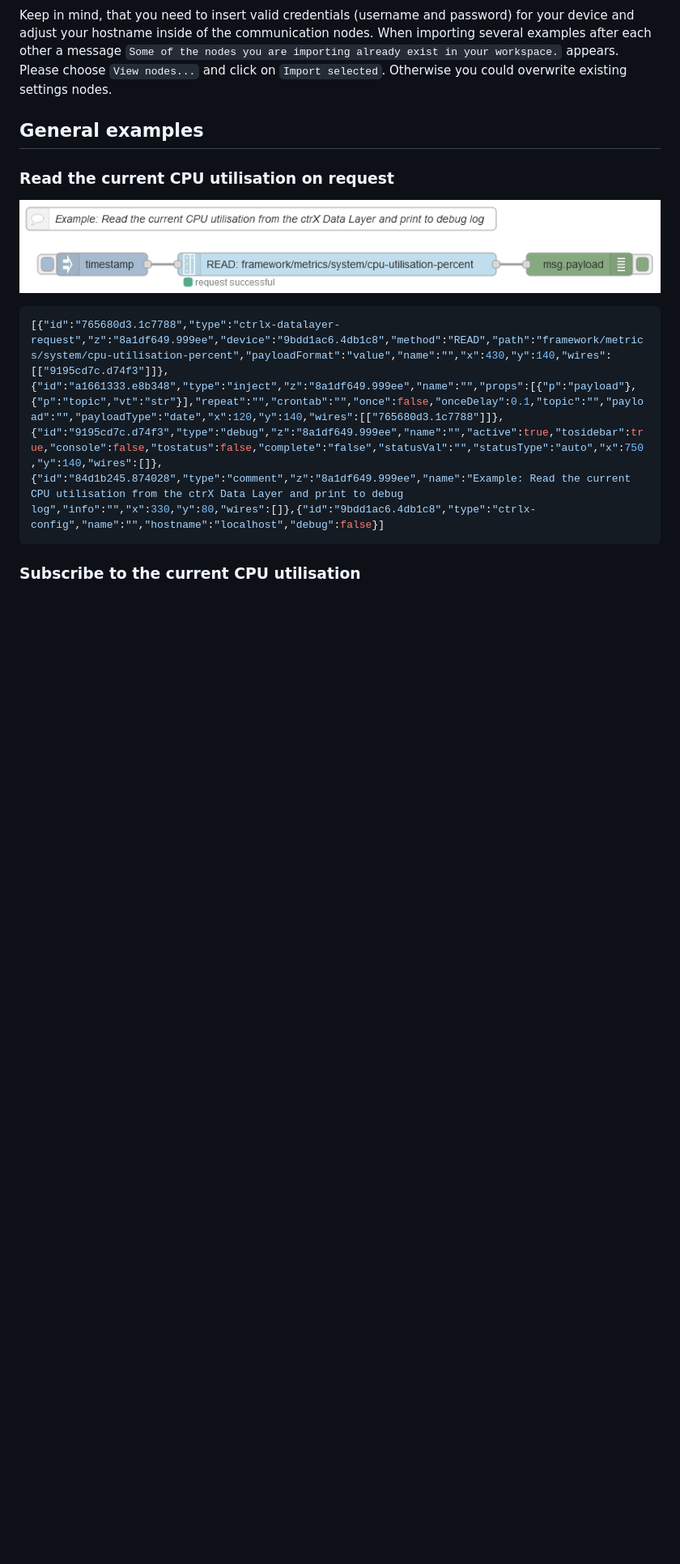
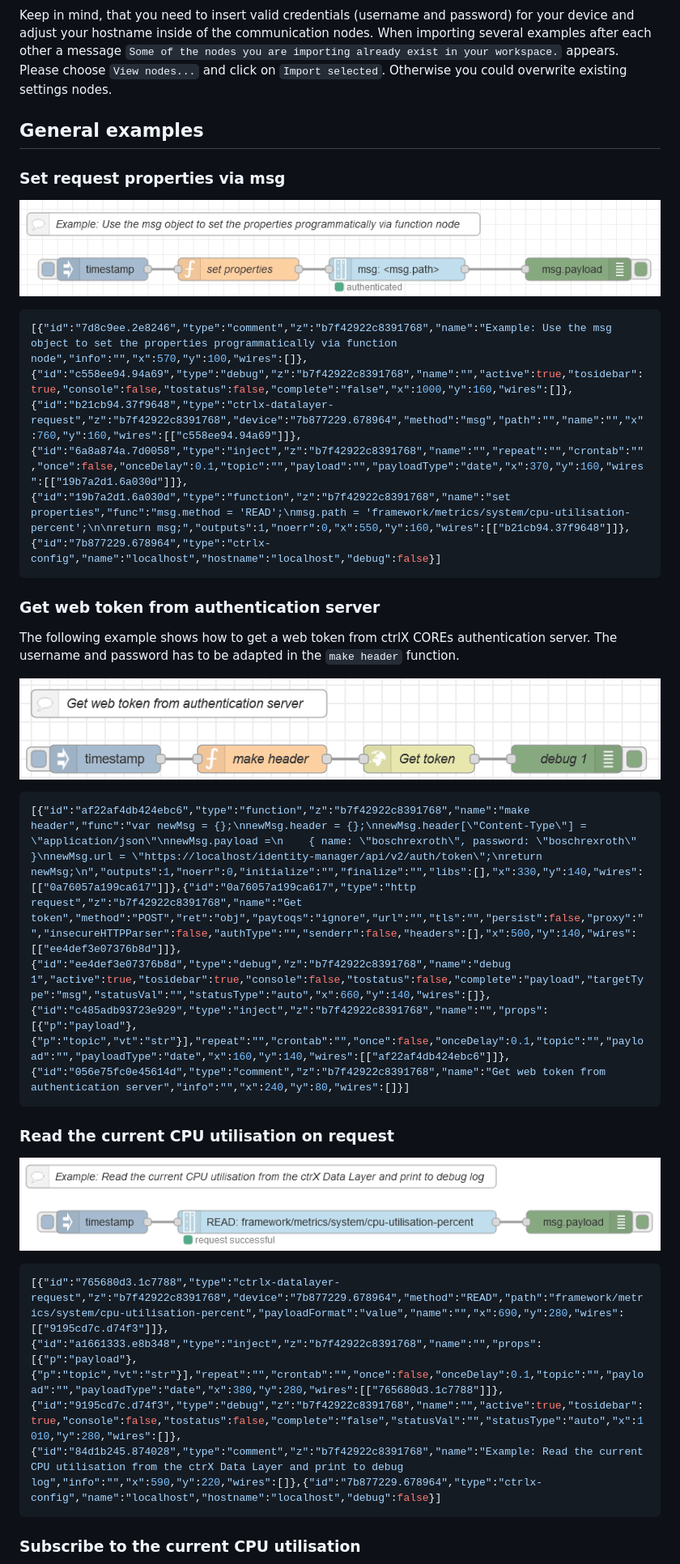
Before and after one commit to boschrexroth/node-red-contrib-ctrlx-automation, a Markdown page: doc/EXAMPLES.md, the part around one of its changes. Shown at 81% size. Rendered like a GitHub page; pictures changed too: doc/images/examples_get_token.png (added), doc/images/examples_set_request_properties_via_msg.png (added); blank space fills up the shorter version.

Commit message:
sync examples and examples.md

````diff
--- a/doc/EXAMPLES.md
+++ b/doc/EXAMPLES.md
@@ -60,12 +62,30 @@ When importing several examples after each other a message `Some of the nodes yo
 
 ## General examples
 
+### Set request properties via msg
+
+![examples_set_request_properties_via_msg.png](./images/examples_set_request_properties_via_msg.png)
+
+```JSON
+[{"id":"7d8c9ee.2e8246","type":"comment","z":"b7f42922c8391768","name":"Example: Use the msg object to set the properties programmatically via function node","info":"","x":570,"y":100,"wires":[]},{"id":"c558ee94.94a69","type":"debug","z":"b7f42922c8391768","name":"","active":true,"tosidebar":true,"console":false,"tostatus":false,"complete":"false","x":1000,"y":160,"wires":[]},{"id":"b21cb94.37f9648","type":"ctrlx-datalayer-request","z":"b7f42922c8391768","device":"7b877229.678964","method":"msg","path":"","name":"","x":760,"y":160,"wires":[["c558ee94.94a69"]]},{"id":"6a8a874a.7d0058","type":"inject","z":"b7f42922c8391768","name":"","repeat":"","crontab":"","once":false,"onceDelay":0.1,"topic":"","payload":"","payloadType":"date","x":370,"y":160,"wires":[["19b7a2d1.6a030d"]]},{"id":"19b7a2d1.6a030d","type":"function","z":"b7f42922c8391768","name":"set properties","func":"msg.method = 'READ';\nmsg.path = 'framework/metrics/system/cpu-utilisation-percent';\n\nreturn msg;","outputs":1,"noerr":0,"x":550,"y":160,"wires":[["b21cb94.37f9648"]]},{"id":"7b877229.678964","type":"ctrlx-config","name":"localhost","hostname":"localhost","debug":false}]
+```
+
+### Get web token from authentication server
+
+The following example shows how to get a web token from ctrlX COREs authentication server. The username and password has to be adapted in the `make header` function.
+
+![examples_get_token.png](./images/examples_get_token.png)
+
+```JSON
+[{"id":"af22af4db424ebc6","type":"function","z":"b7f42922c8391768","name":"make header","func":"var newMsg = {};\nnewMsg.header = {};\nnewMsg.header[\"Content-Type\"] = \"application/json\"\nnewMsg.payload =\n    { name: \"boschrexroth\", password: \"boschrexroth\" }\nnewMsg.url = \"https://localhost/identity-manager/api/v2/auth/token\";\nreturn newMsg;\n","outputs":1,"noerr":0,"initialize":"","finalize":"","libs":[],"x":330,"y":140,"wires":[["0a76057a199ca617"]]},{"id":"0a76057a199ca617","type":"http request","z":"b7f42922c8391768","name":"Get token","method":"POST","ret":"obj","paytoqs":"ignore","url":"","tls":"","persist":false,"proxy":"","insecureHTTPParser":false,"authType":"","senderr":false,"headers":[],"x":500,"y":140,"wires":[["ee4def3e07376b8d"]]},{"id":"ee4def3e07376b8d","type":"debug","z":"b7f42922c8391768","name":"debug 1","active":true,"tosidebar":true,"console":false,"tostatus":false,"complete":"payload","targetType":"msg","statusVal":"","statusType":"auto","x":660,"y":140,"wires":[]},{"id":"c485adb93723e929","type":"inject","z":"b7f42922c8391768","name":"","props":[{"p":"payload"},{"p":"topic","vt":"str"}],"repeat":"","crontab":"","once":false,"onceDelay":0.1,"topic":"","payload":"","payloadType":"date","x":160,"y":140,"wires":[["af22af4db424ebc6"]]},{"id":"056e75fc0e45614d","type":"comment","z":"b7f42922c8391768","name":"Get web token from authentication server","info":"","x":240,"y":80,"wires":[]}]
+```
+
 ### Read the current CPU utilisation on request
 
-![usage_overview_request.png](./images/usage_overview_request.png)
+![examples_read_CPU_utilisation.png](./images/examples_read_CPU_utilisation.png)
 
 ```JSON
-[{"id":"765680d3.1c7788","type":"ctrlx-datalayer-request","z":"8a1df649.999ee","device":"9bdd1ac6.4db1c8","method":"READ","path":"framework/metrics/system/cpu-utilisation-percent","payloadFormat":"value","name":"","x":430,"y":140,"wires":[["9195cd7c.d74f3"]]},{"id":"a1661333.e8b348","type":"inject","z":"8a1df649.999ee","name":"","props":[{"p":"payload"},{"p":"topic","vt":"str"}],"repeat":"","crontab":"","once":false,"onceDelay":0.1,"topic":"","payload":"","payloadType":"date","x":120,"y":140,"wires":[["765680d3.1c7788"]]},{"id":"9195cd7c.d74f3","type":"debug","z":"8a1df649.999ee","name":"","active":true,"tosidebar":true,"console":false,"tostatus":false,"complete":"false","statusVal":"","statusType":"auto","x":750,"y":140,"wires":[]},{"id":"84d1b245.874028","type":"comment","z":"8a1df649.999ee","name":"Example: Read the current CPU utilisation from the ctrX Data Layer and print to debug log","info":"","x":330,"y":80,"wires":[]},{"id":"9bdd1ac6.4db1c8","type":"ctrlx-config","name":"","hostname":"localhost","debug":false}]
+[{"id":"765680d3.1c7788","type":"ctrlx-datalayer-request","z":"b7f42922c8391768","device":"7b877229.678964","method":"READ","path":"framework/metrics/system/cpu-utilisation-percent","payloadFormat":"value","name":"","x":690,"y":280,"wires":[["9195cd7c.d74f3"]]},{"id":"a1661333.e8b348","type":"inject","z":"b7f42922c8391768","name":"","props":[{"p":"payload"},{"p":"topic","vt":"str"}],"repeat":"","crontab":"","once":false,"onceDelay":0.1,"topic":"","payload":"","payloadType":"date","x":380,"y":280,"wires":[["765680d3.1c7788"]]},{"id":"9195cd7c.d74f3","type":"debug","z":"b7f42922c8391768","name":"","active":true,"tosidebar":true,"console":false,"tostatus":false,"complete":"false","statusVal":"","statusType":"auto","x":1010,"y":280,"wires":[]},{"id":"84d1b245.874028","type":"comment","z":"b7f42922c8391768","name":"Example: Read the current CPU utilisation from the ctrX Data Layer and print to debug log","info":"","x":590,"y":220,"wires":[]},{"id":"7b877229.678964","type":"ctrlx-config","name":"localhost","hostname":"localhost","debug":false}]
 ```
 
 ### Subscribe to the current CPU utilisation
````
Also changed, not shown: other parts of doc/EXAMPLES.md (+52 -50 lines), doc/images/datalayer_request_examples.png (deleted), doc/images/examples_read_CPU_utilisation.png (renamed from doc/images/usage_overview_request.png), doc/images/examples_subscribe_CPU_utilisation.png (renamed from doc/images/usage_overview_subscribe.png), 14 other files.
